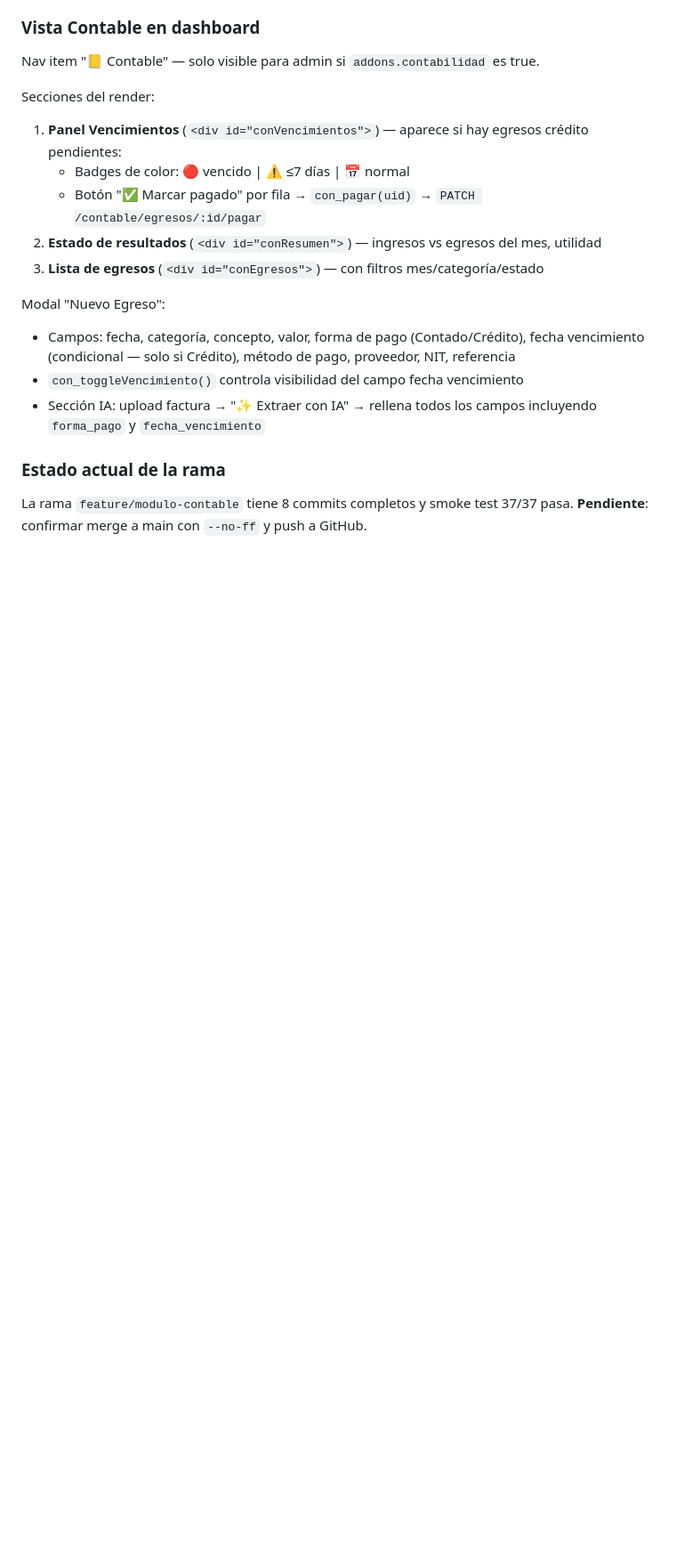
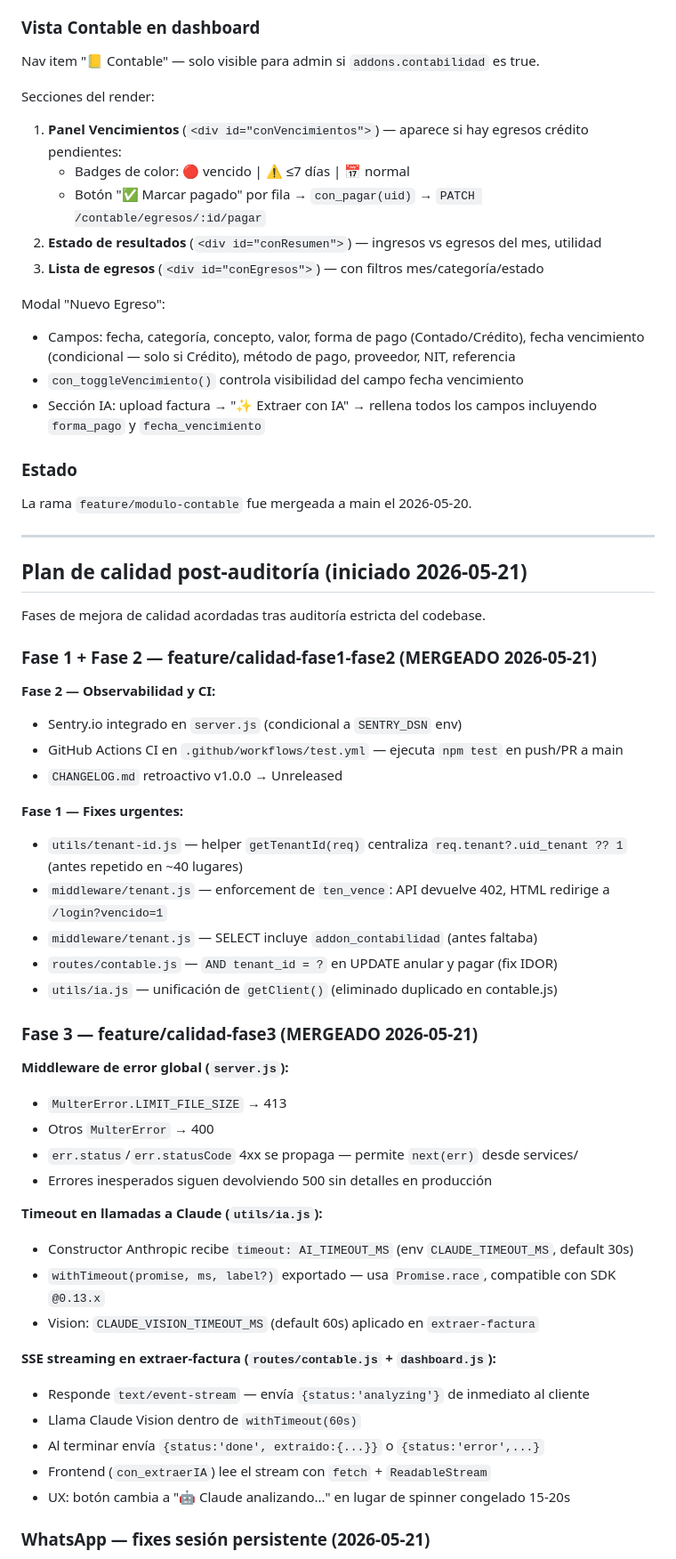
Before and after one commit to nandoparra/SU_HERRAMIENTA_CST_WEB, a Markdown page: CLAUDE.md, the part around one of its changes. Shown at 89% size. GitHub-like rendering; blank space fills up the shorter version.

```diff
--- a/CLAUDE.md
+++ b/CLAUDE.md
@@ -1219,6 +1225,48 @@ Modal "Nuevo Egreso":
 - `con_toggleVencimiento()` controla visibilidad del campo fecha vencimiento
 - Sección IA: upload factura → "✨ Extraer con IA" → rellena todos los campos incluyendo `forma_pago` y `fecha_vencimiento`
 
-### Estado actual de la rama
-La rama `feature/modulo-contable` tiene 8 commits completos y smoke test 37/37 pasa.
-**Pendiente**: confirmar merge a main con `--no-ff` y push a GitHub.
+### Estado
+La rama `feature/modulo-contable` fue mergeada a main el 2026-05-20.
+
+---
+
+## Plan de calidad post-auditoría (iniciado 2026-05-21)
+
+Fases de mejora de calidad acordadas tras auditoría estricta del codebase.
+
+### Fase 1 + Fase 2 — feature/calidad-fase1-fase2 (MERGEADO 2026-05-21)
+
+**Fase 2 — Observabilidad y CI:**
+- Sentry.io integrado en `server.js` (condicional a `SENTRY_DSN` env)
+- GitHub Actions CI en `.github/workflows/test.yml` — ejecuta `npm test` en push/PR a main
+- `CHANGELOG.md` retroactivo v1.0.0 → Unreleased
+
+**Fase 1 — Fixes urgentes:**
+- `utils/tenant-id.js` — helper `getTenantId(req)` centraliza `req.tenant?.uid_tenant ?? 1` (antes repetido en ~40 lugares)
+- `middleware/tenant.js` — enforcement de `ten_vence`: API devuelve 402, HTML redirige a `/login?vencido=1`
+- `middleware/tenant.js` — SELECT incluye `addon_contabilidad` (antes faltaba)
+- `routes/contable.js` — `AND tenant_id = ?` en UPDATE anular y pagar (fix IDOR)
+- `utils/ia.js` — unificación de `getClient()` (eliminado duplicado en contable.js)
+
+### Fase 3 — feature/calidad-fase3 (MERGEADO 2026-05-21)
+
+**Middleware de error global (`server.js`):**
+- `MulterError.LIMIT_FILE_SIZE` → 413
+- Otros `MulterError` → 400
+- `err.status`/`err.statusCode` 4xx se propaga — permite `next(err)` desde services/
+- Errores inesperados siguen devolviendo 500 sin detalles en producción
+
+**Timeout en llamadas a Claude (`utils/ia.js`):**
+- Constructor Anthropic recibe `timeout: AI_TIMEOUT_MS` (env `CLAUDE_TIMEOUT_MS`, default 30s)
+- `withTimeout(promise, ms, label?)` exportado — usa `Promise.race`, compatible con SDK `@0.13.x`
+- Vision: `CLAUDE_VISION_TIMEOUT_MS` (default 60s) aplicado en `extraer-factura`
+
+**SSE streaming en extraer-factura (`routes/contable.js` + `dashboard.js`):**
+- Responde `text/event-stream` — envía `{status:'analyzing'}` de inmediato al cliente
+- Llama Claude Vision dentro de `withTimeout(60s)`
+- Al terminar envía `{status:'done', extraido:{...}}` o `{status:'error',...}`
+- Frontend (`con_extraerIA`) lee el stream con `fetch` + `ReadableStream`
+- UX: botón cambia a "🤖 Claude analizando..." en lugar de spinner congelado 15-20s
+
+### WhatsApp — fixes sesión persistente (2026-05-21)
+
```
Also changed, not shown: other parts of CLAUDE.md (+31 -4 lines).
